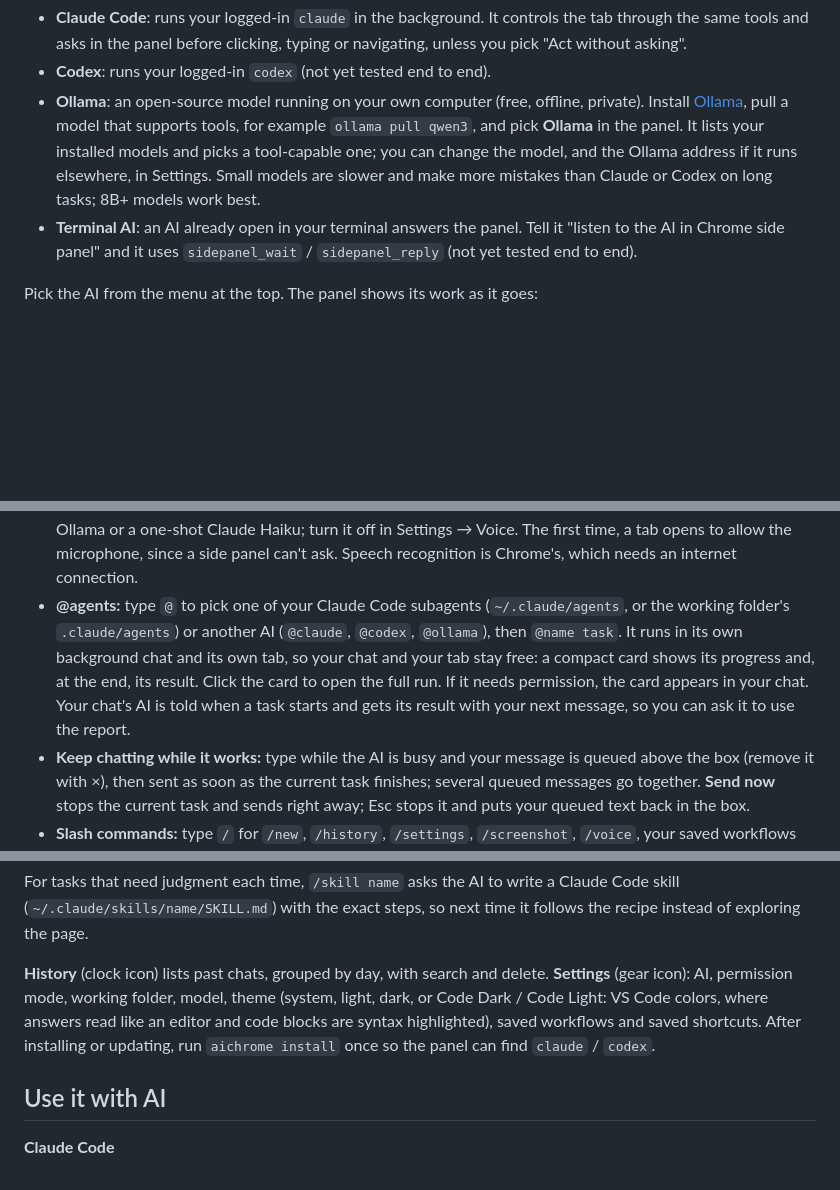
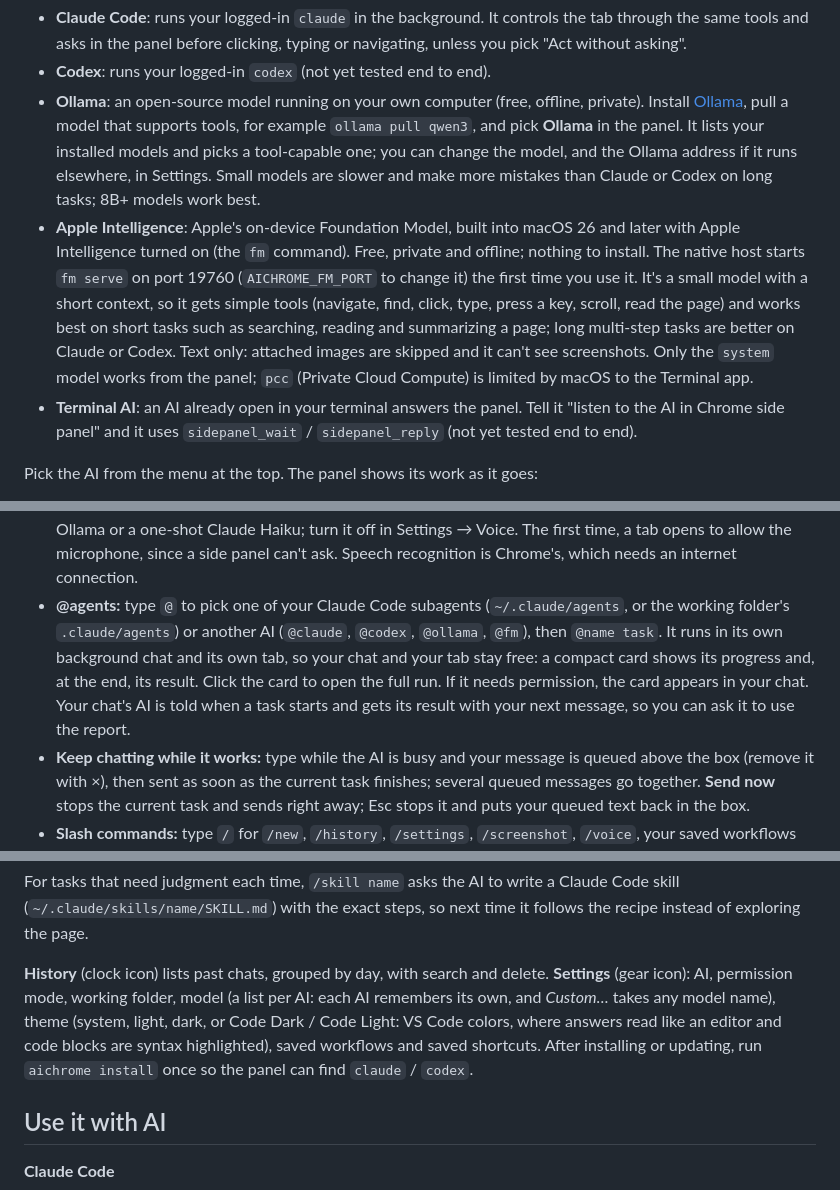
Before and after one commit to AfsalMadathingal/ai-in-chrome, a Markdown page: README.md, 3 parts joined by grey strips. GitHub-like rendering; blank space fills up the shorter version.

```diff
--- a/README.md
+++ b/README.md
@@ -235,6 +235,7 @@ Click the toolbar icon (or press Cmd/Ctrl+Shift+E) to open a chat panel next to
 - **Claude Code**: runs your logged-in `claude` in the background. It controls the tab through the same tools and asks in the panel before clicking, typing or navigating, unless you pick "Act without asking".
 - **Codex**: runs your logged-in `codex` (not yet tested end to end).
 - **Ollama**: an open-source model running on your own computer (free, offline, private). Install [Ollama](https://ollama.com), pull a model that supports tools, for example `ollama pull qwen3`, and pick **Ollama** in the panel. It lists your installed models and picks a tool-capable one; you can change the model, and the Ollama address if it runs elsewhere, in Settings. Small models are slower and make more mistakes than Claude or Codex on long tasks; 8B+ models work best.
+- **Apple Intelligence**: Apple's on-device Foundation Model, built into macOS 26 and later with Apple Intelligence turned on (the `fm` command). Free, private and offline; nothing to install. The native host starts `fm serve` on port 19760 (`AICHROME_FM_PORT` to change it) the first time you use it. It's a small model with a short context, so it gets simple tools (navigate, find, click, type, press a key, scroll, read the page) and works best on short tasks such as searching, reading and summarizing a page; long multi-step tasks are better on Claude or Codex. Text only: attached images are skipped and it can't see screenshots. Only the `system` model works from the panel; `pcc` (Private Cloud Compute) is limited by macOS to the Terminal app.
 - **Terminal AI**: an AI already open in your terminal answers the panel. Tell it "listen to the AI in Chrome side panel" and it uses `sidepanel_wait` / `sidepanel_reply` (not yet tested end to end).
 
 Pick the AI from the menu at the top. The panel shows its work as it goes:
@@ -253,7 +254,7 @@ The composer:
 
 - **Images:** paste, drag in, or attach an image, or capture the current tab with the camera button. They are sent to Claude Code or Codex with your message.
 - **Voice:** click the mic and speak; your words appear as you talk and a short pause sends them (Esc cancels). Before sending, a separate small model fixes words the recognizer misheard (for example "cloud code" → "Claude Code"), using the page and the chat for context; the changed words animate in, with *use original* and *edit* for a moment before it sends. It uses Chrome's built-in AI (Gemini Nano) when available, otherwise Ollama or a one-shot Claude Haiku; turn it off in Settings → Voice. The first time, a tab opens to allow the microphone, since a side panel can't ask. Speech recognition is Chrome's, which needs an internet connection.
-- **@agents:** type `@` to pick one of your Claude Code subagents (`~/.claude/agents`, or the working folder's `.claude/agents`) or another AI (`@claude`, `@codex`, `@ollama`), then `@name task`. It runs in its own background chat and its own tab, so your chat and your tab stay free: a compact card shows its progress and, at the end, its result. Click the card to open the full run. If it needs permission, the card appears in your chat. Your chat's AI is told when a task starts and gets its result with your next message, so you can ask it to use the report.
+- **@agents:** type `@` to pick one of your Claude Code subagents (`~/.claude/agents`, or the working folder's `.claude/agents`) or another AI (`@claude`, `@codex`, `@ollama`, `@fm`), then `@name task`. It runs in its own background chat and its own tab, so your chat and your tab stay free: a compact card shows its progress and, at the end, its result. Click the card to open the full run. If it needs permission, the card appears in your chat. Your chat's AI is told when a task starts and gets its result with your next message, so you can ask it to use the report.
 - **Keep chatting while it works:** type while the AI is busy and your message is queued above the box (remove it with ×), then sent as soon as the current task finishes; several queued messages go together. **Send now** stops the current task and sends right away; Esc stops it and puts your queued text back in the box.
 - **Slash commands:** type `/` for `/new`, `/history`, `/settings`, `/screenshot`, `/voice`, your saved workflows and your own saved shortcuts (reusable prompts you add in Settings).
 - **Permission mode:** the pill next to Send switches between "Ask before acting" and "Act without asking".
@@ -263,7 +264,7 @@ The composer:
 
 For tasks that need judgment each time, `/skill name` asks the AI to write a Claude Code skill (`~/.claude/skills/name/SKILL.md`) with the exact steps, so next time it follows the recipe instead of exploring the page.
 
-**History** (clock icon) lists past chats, grouped by day, with search and delete. **Settings** (gear icon): AI, permission mode, working folder, model, theme (system, light, dark, or Code Dark / Code Light: VS Code colors, where answers read like an editor and code blocks are syntax highlighted), saved workflows and saved shortcuts. After installing or updating, run `aichrome install` once so the panel can find `claude` / `codex`.
+**History** (clock icon) lists past chats, grouped by day, with search and delete. **Settings** (gear icon): AI, permission mode, working folder, model (a list per AI: each AI remembers its own, and *Custom…* takes any model name), theme (system, light, dark, or Code Dark / Code Light: VS Code colors, where answers read like an editor and code blocks are syntax highlighted), saved workflows and saved shortcuts. After installing or updating, run `aichrome install` once so the panel can find `claude` / `codex`.
 
 ## Use it with AI
 
```
Also changed, not shown: other parts of README.md (+3 -3 lines).
